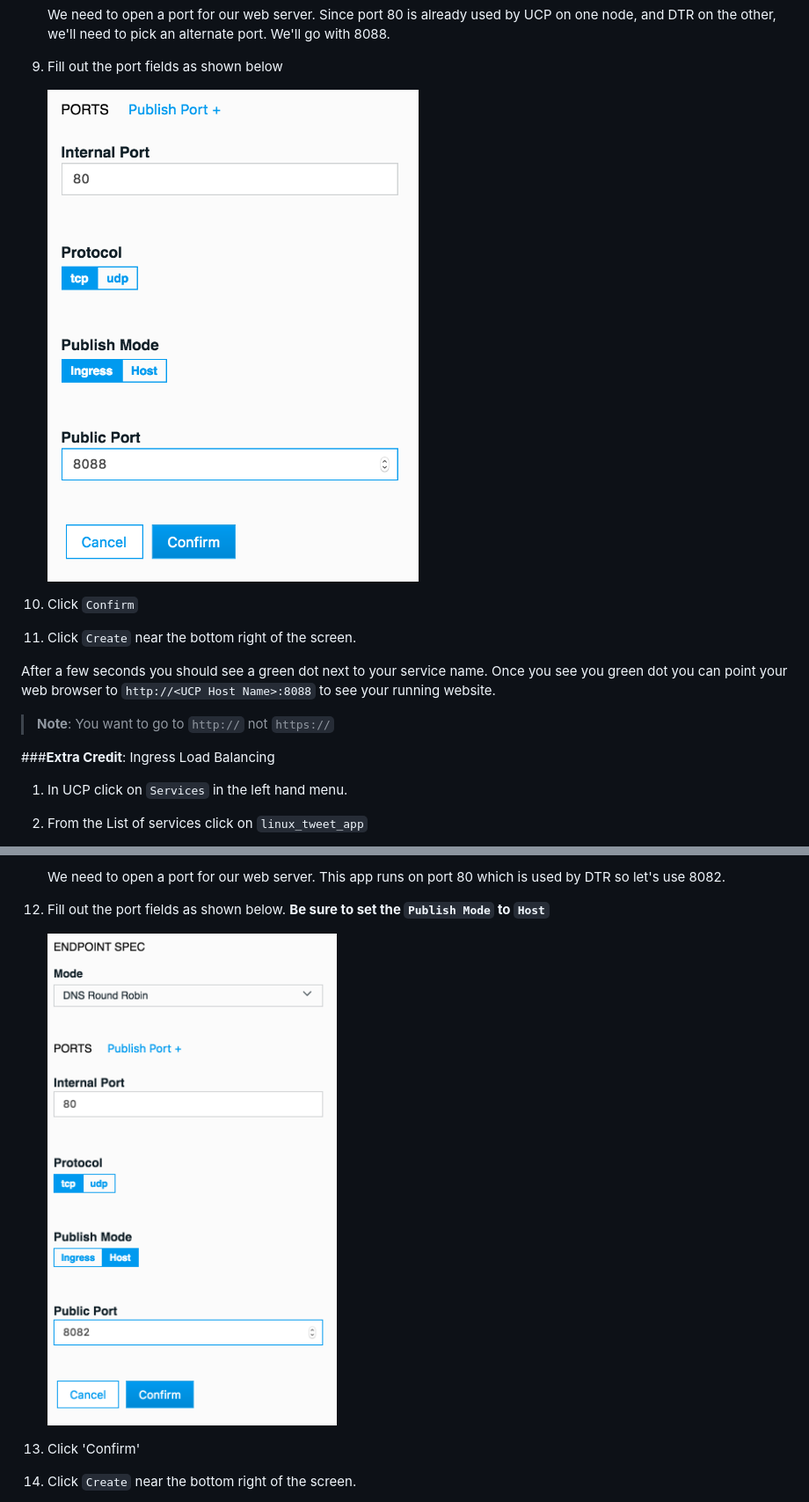
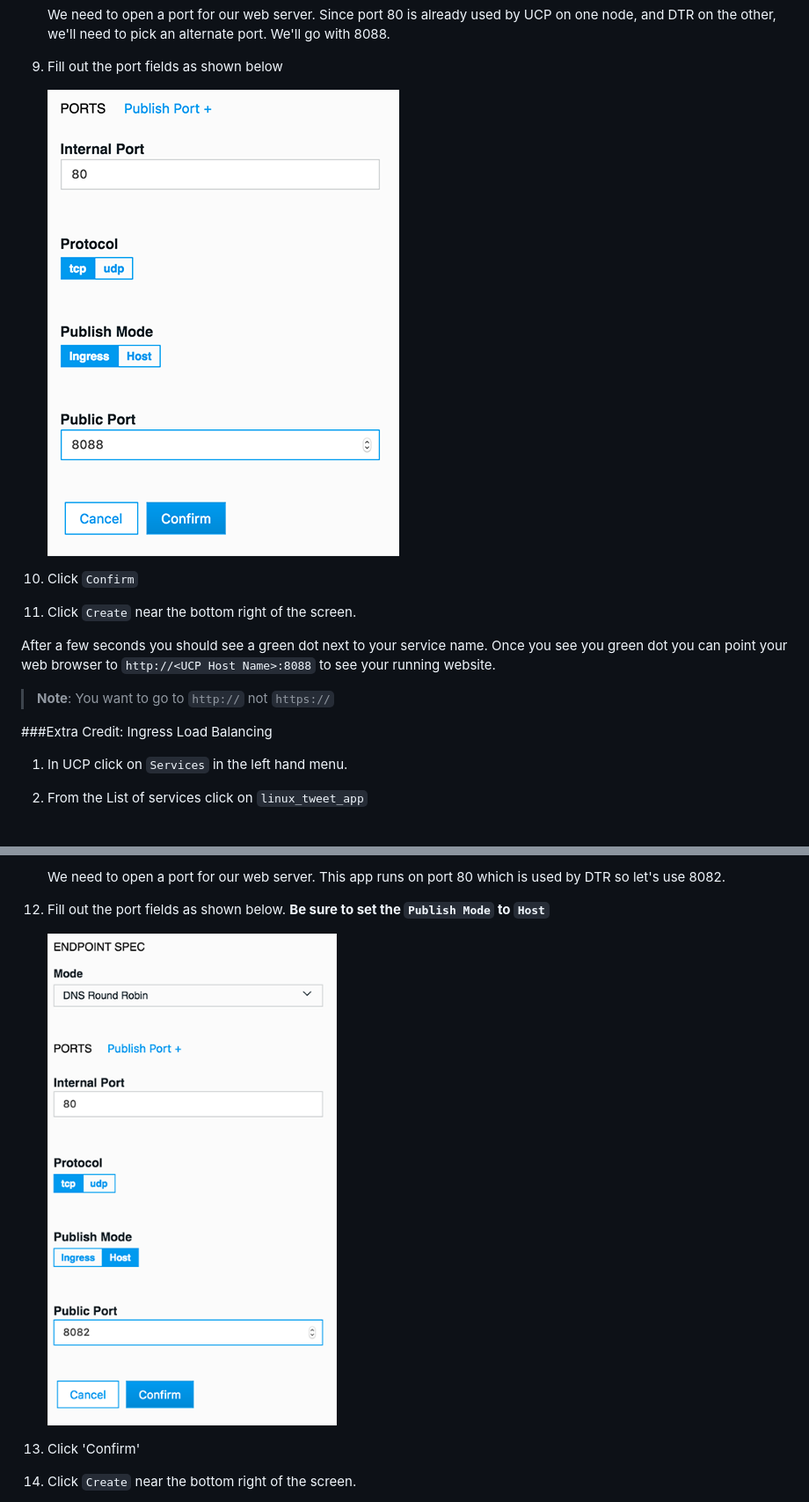
Before and after one commit to mikegcoleman/hybrid-workshop, a Markdown page: pwd_readme.md, 2 parts joined by grey strips. Shown: that part at 88% size. Rendered like a GitHub page; pictures changed too: images/linux_ports.png, images/windows_ports.png.

Commit message:
resized images

```diff
--- a/pwd_readme.md
+++ b/pwd_readme.md
@@ -297,7 +297,7 @@ After a few seconds you should see a green dot next to your service name. Once y
 
 > **Note**: You want to go to `http://` not `https://`
 
-###**Extra Credit**: Ingress Load Balancing
+###Extra Credit: Ingress Load Balancing
 
 1. In UCP click on `Services` in the left hand menu.
 
```
